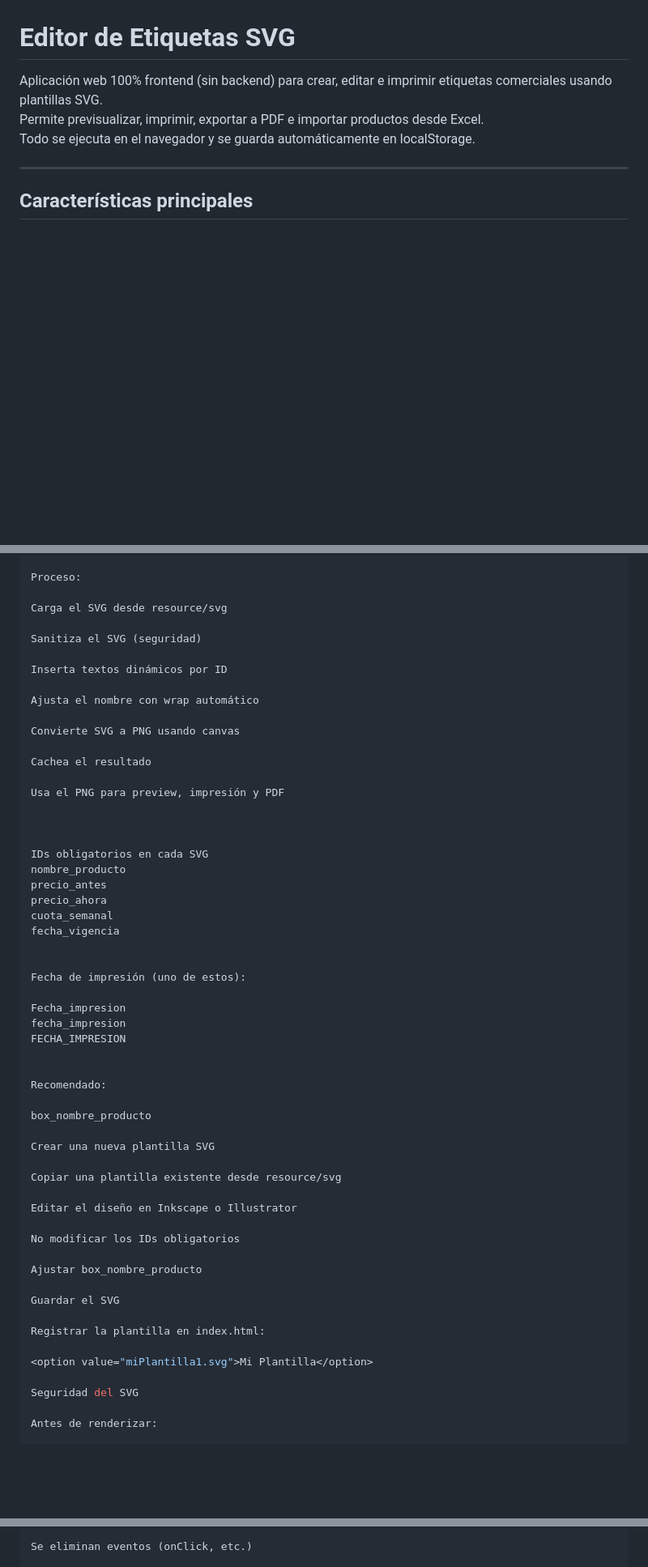
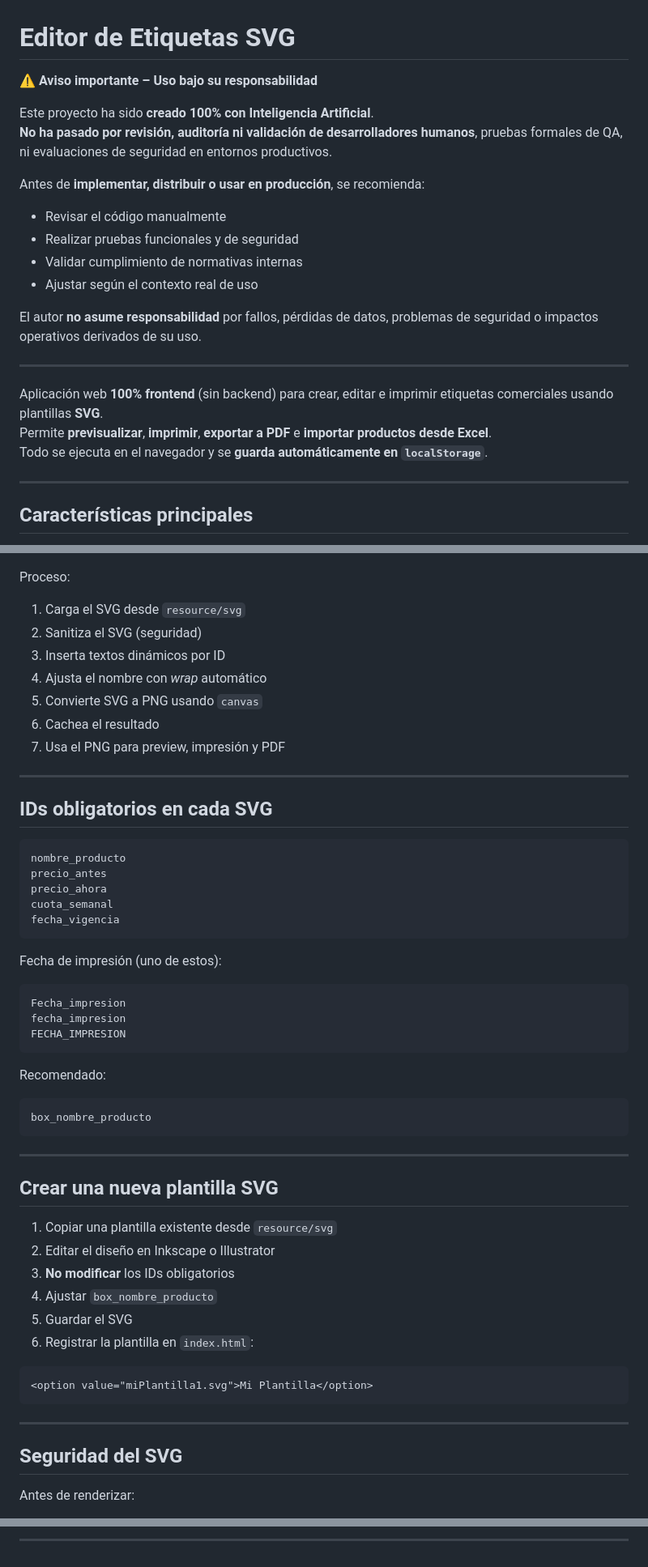
Before and after one commit to DouglasJDL/preciadoresintecsa, a Markdown page: README.md, 3 parts joined by grey strips. Shown at 81% size. GitHub-like rendering; blank space fills up the shorter version.

````diff
--- a/README.md
+++ b/README.md
@@ -1,8 +1,23 @@
 # Editor de Etiquetas SVG
 
-Aplicación web 100% frontend (sin backend) para crear, editar e imprimir etiquetas comerciales usando plantillas SVG.
-Permite previsualizar, imprimir, exportar a PDF e importar productos desde Excel.
-Todo se ejecuta en el navegador y se guarda automáticamente en localStorage.
+⚠️ **Aviso importante – Uso bajo su responsabilidad**
+
+Este proyecto ha sido **creado 100% con Inteligencia Artificial**.
+**No ha pasado por revisión, auditoría ni validación de desarrolladores humanos**, pruebas formales de QA, ni evaluaciones de seguridad en entornos productivos.
+
+Antes de **implementar, distribuir o usar en producción**, se recomienda:
+- Revisar el código manualmente
+- Realizar pruebas funcionales y de seguridad
+- Validar cumplimiento de normativas internas
+- Ajustar según el contexto real de uso
+
+El autor **no asume responsabilidad** por fallos, pérdidas de datos, problemas de seguridad o impactos operativos derivados de su uso.
+
+---
+
+Aplicación web **100% frontend** (sin backend) para crear, editar e imprimir etiquetas comerciales usando plantillas **SVG**.
+Permite **previsualizar**, **imprimir**, **exportar a PDF** e **importar productos desde Excel**.
+Todo se ejecuta en el navegador y se **guarda automáticamente en `localStorage`**.
 
 ---
 
@@ -191,58 +196,58 @@ src/infrastructure/svgRenderer.js
 
 Proceso:
 
-Carga el SVG desde resource/svg
+1. Carga el SVG desde `resource/svg`
+2. Sanitiza el SVG (seguridad)
+3. Inserta textos dinámicos por ID
+4. Ajusta el nombre con *wrap* automático
+5. Convierte SVG a PNG usando `canvas`
+6. Cachea el resultado
+7. Usa el PNG para preview, impresión y PDF
 
-Sanitiza el SVG (seguridad)
+---
 
-Inserta textos dinámicos por ID
+## IDs obligatorios en cada SVG
 
-Ajusta el nombre con wrap automático
-
-Convierte SVG a PNG usando canvas
-
-Cachea el resultado
-
-Usa el PNG para preview, impresión y PDF
-
-
-
-IDs obligatorios en cada SVG
+```text
 nombre_producto
 precio_antes
 precio_ahora
 cuota_semanal
 fecha_vigencia
-
+```
 
 Fecha de impresión (uno de estos):
 
+```text
 Fecha_impresion
 fecha_impresion
 FECHA_IMPRESION
-
+```
 
 Recomendado:
 
+```text
 box_nombre_producto
+```
 
-Crear una nueva plantilla SVG
+---
 
-Copiar una plantilla existente desde resource/svg
+## Crear una nueva plantilla SVG
 
-Editar el diseño en Inkscape o Illustrator
+1. Copiar una plantilla existente desde `resource/svg`
+2. Editar el diseño en Inkscape o Illustrator
+3. **No modificar** los IDs obligatorios
+4. Ajustar `box_nombre_producto`
+5. Guardar el SVG
+6. Registrar la plantilla en `index.html`:
 
-No modificar los IDs obligatorios
+```html
+<option value="miPlantilla1.svg">Mi Plantilla</option>
+```
 
-Ajustar box_nombre_producto
+---
 
-Guardar el SVG
-
-Registrar la plantilla en index.html:
-
-<option value="miPlantilla1.svg">Mi Plantilla</option>
-
-Seguridad del SVG
+## Seguridad del SVG
 
 Antes de renderizar:
 
@@ -250,3 +258,3 @@ Se eliminan scripts y objetos
 
-Se eliminan eventos (onClick, etc.)
+---
 
````
Also changed, not shown: other parts of README.md (+116 -111 lines).
